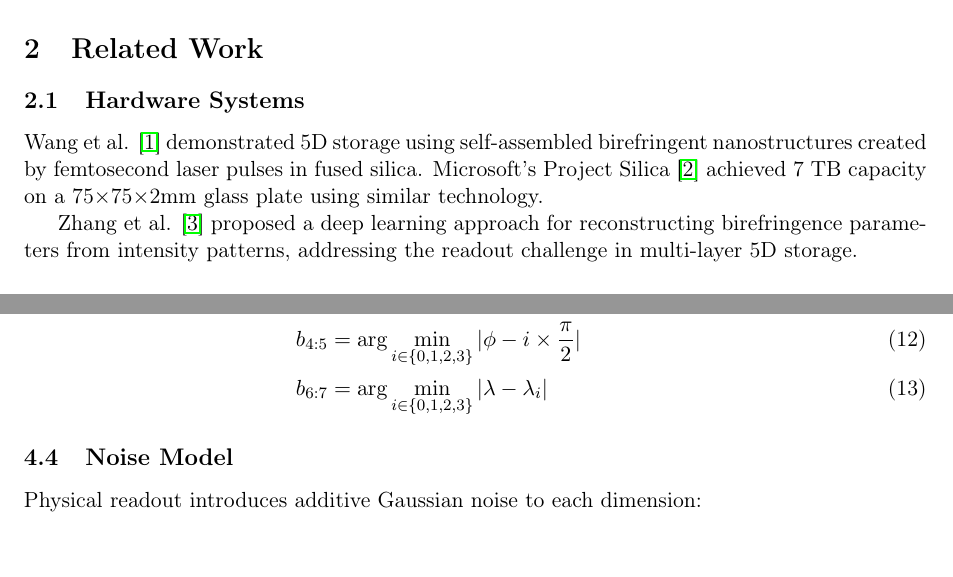
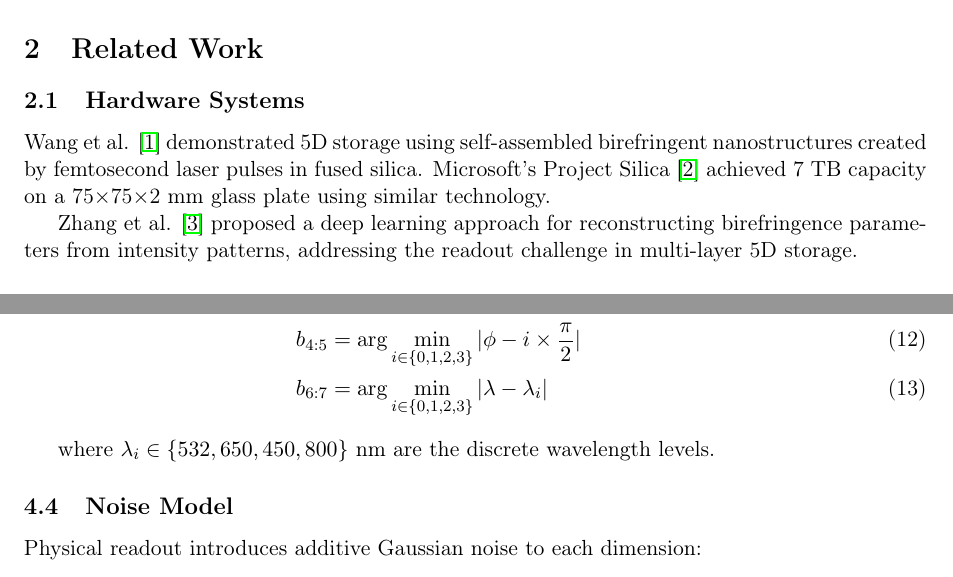
Before and after one commit to iberi22/photon-core, a LaTeX paper (paper/paper.tex): two parts of pages 2 and 4 of 7, joined at a grey line, cut so that both start at the same text. Compiled offline with pdfLaTeX.

Commit message:
Fix formatting issues in README and paper.tex, and update author name in README

```diff
--- a/paper/paper.tex
+++ b/paper/paper.tex
@@ -93,7 +93,7 @@ The complete source code is available at: \url{https://github.com/iberi22/photon
 
 \subsection{Hardware Systems}
 
-Wang et al. \cite{wang2024} demonstrated 5D storage using self-assembled birefringent nanostructures created by femtosecond laser pulses in fused silica. Microsoft's Project Silica \cite{silica2024} achieved 7 TB capacity on a 75$\times$75$\times$2mm glass plate using similar technology.
+Wang et al. \cite{wang2024} demonstrated 5D storage using self-assembled birefringent nanostructures created by femtosecond laser pulses in fused silica. Microsoft's Project Silica \cite{silica2024} achieved 7 TB capacity on a 75$\times$75$\times$2 mm glass plate using similar technology.
 
 Zhang et al. \cite{zhang2025} proposed a deep learning approach for reconstructing birefringence parameters from intensity patterns, addressing the readout challenge in multi-layer 5D storage.
 
@@ -249,6 +249,8 @@ In practice, each dimension is decoded independently:
     b_{4:5} &= \arg\min_{i \in \{0,1,2,3\}} |\phi - i \times \frac{\pi}{2}| \\
     b_{6:7} &= \arg\min_{i \in \{0,1,2,3\}} |\lambda - \lambda_i|
 \end{align}
+
+where $\lambda_i \in \{532, 650, 450, 800\}$ nm are the discrete wavelength levels.
 
 \subsection{Noise Model}
 
```
Also changed, not shown: README.md.
